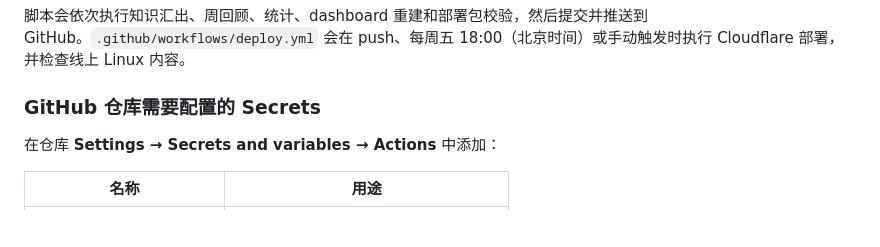
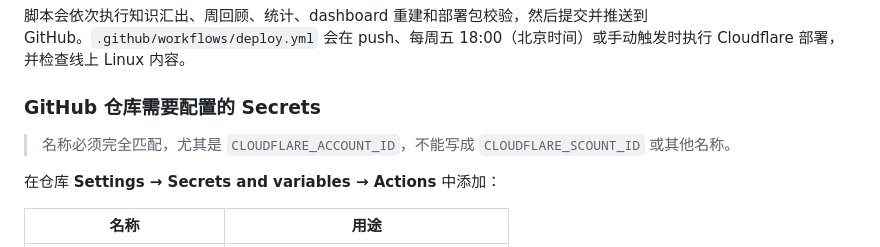
Before and after one commit to 60spll60-gif/zidonghua, a Markdown page: 部署指南.md, the part around the change. Drawn GitHub-style; blank space fills up the shorter version.

Commit message:
docs: 明确 Cloudflare 密钥名称

```diff
--- a/部署指南.md
+++ b/部署指南.md
@@ -76,6 +76,8 @@ python _系统/03-脚本/自动迭代并推送.py
 
 ### GitHub 仓库需要配置的 Secrets
 
+> 名称必须完全匹配，尤其是 `CLOUDFLARE_ACCOUNT_ID`，不能写成 `CLOUDFLARE_SCOUNT_ID` 或其他名称。
+
 在仓库 **Settings → Secrets and variables → Actions** 中添加：
 
 | 名称 | 用途 |
```
